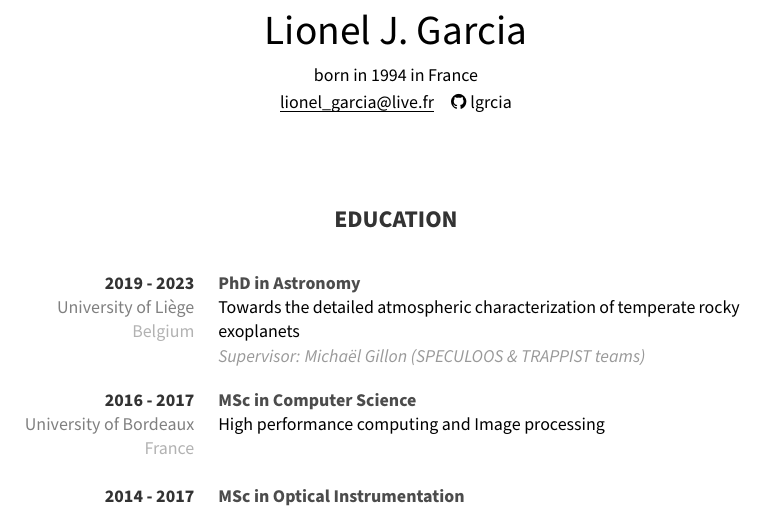
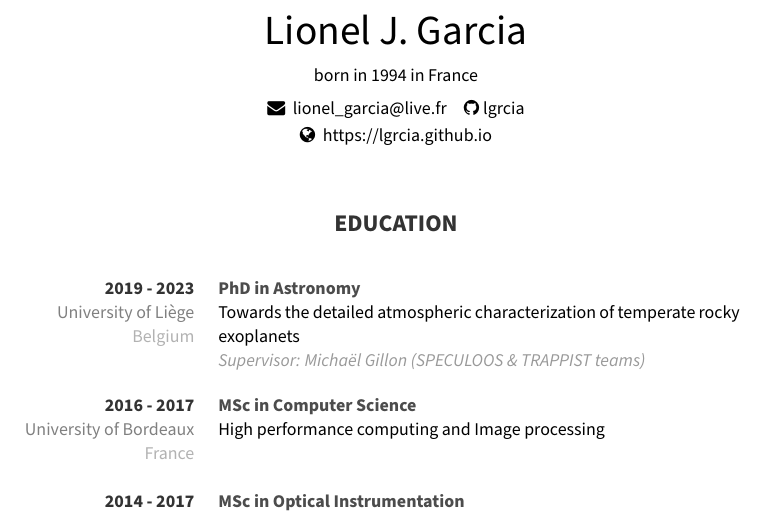
Before and after one commit to lgrcia/cv, a LaTeX CV (LJGarcia_resume.tex): part of page 1 of 4, cut so that both start at the same text. Compiled offline with pdfLaTeX.

Commit message:
Add personal website

```diff
--- a/LJGarcia_resume.tex
+++ b/LJGarcia_resume.tex
@@ -30,8 +30,10 @@
     {\huge Lionel J. Garcia} \\
     \vspace{0.25cm}
     born in 1994 in France\\
+    \vspace{0.2cm}
+    {\faEnvelope\hspace{2pt}  \href{mailto:lionel_garcia@live.fr}{lionel\_garcia@live.fr} \hspace{5pt} \href{https://github.com/lgrcia}{\faGithub\hspace{2pt}lgrcia}}\\
     \vspace{0.1cm}
-    {\href{mailto:lionel_garcia@live.fr}{\underline{\smash{lionel\_garcia@live.fr}}} \hspace{5pt} \href{https://github.com/lgrcia}{\faGithub\hspace{2pt}lgrcia}}
+    {\faGlobe\hspace{2pt} \href{https://lgrcia.github.io}{https://lgrcia.github.io}}
 \end{center}
 
 % \newcommand{\block}[5]{
@@ -82,7 +84,7 @@
 \vspace{1cm}
 }
 
-\vspace{1cm}
+\vspace{0.5cm}
 
 
 \blockhead{education}
```
Also changed, not shown: LJGarcia_resume.pdf.
